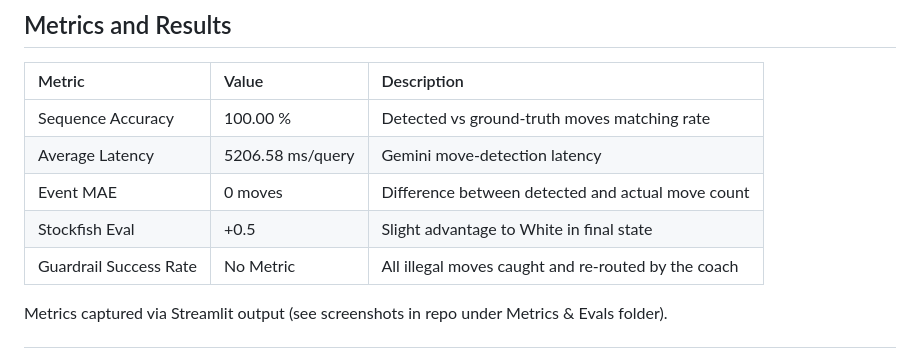
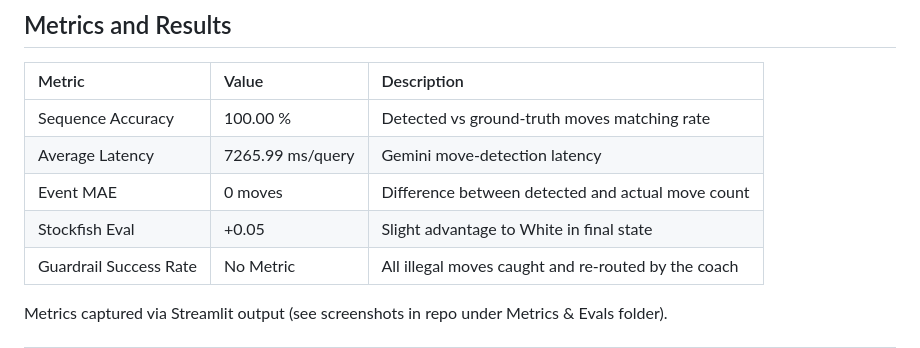
Before and after one commit to jm7n7/llm-games-project, a Markdown page: report.md, the part around the change. GitHub-like rendering.

```diff
--- a/report.md
+++ b/report.md
@@ -29,9 +29,9 @@ This prototype functions as an interactive learning environment where temporal r
 | Metric                 | Value            | Description                                          |
 | :--------------------- | :--------------- | :--------------------------------------------------- |
 | Sequence Accuracy      | 100.00 %         | Detected vs ground-truth moves matching rate         |
-| Average Latency        | 5206.58 ms/query | Gemini move-detection latency                        |
+| Average Latency        | 7265.99 ms/query | Gemini move-detection latency                        |
 | Event MAE              | 0 moves          | Difference between detected and actual move count    |
-| Stockfish Eval         | +0.5             | Slight advantage to White in final state             |
+| Stockfish Eval         | +0.05            | Slight advantage to White in final state             |
 | Guardrail Success Rate | No Metric        | All illegal moves caught and re-routed by the coach  |
 
 Metrics captured via Streamlit output (see screenshots in repo under Metrics & Evals folder).
```
